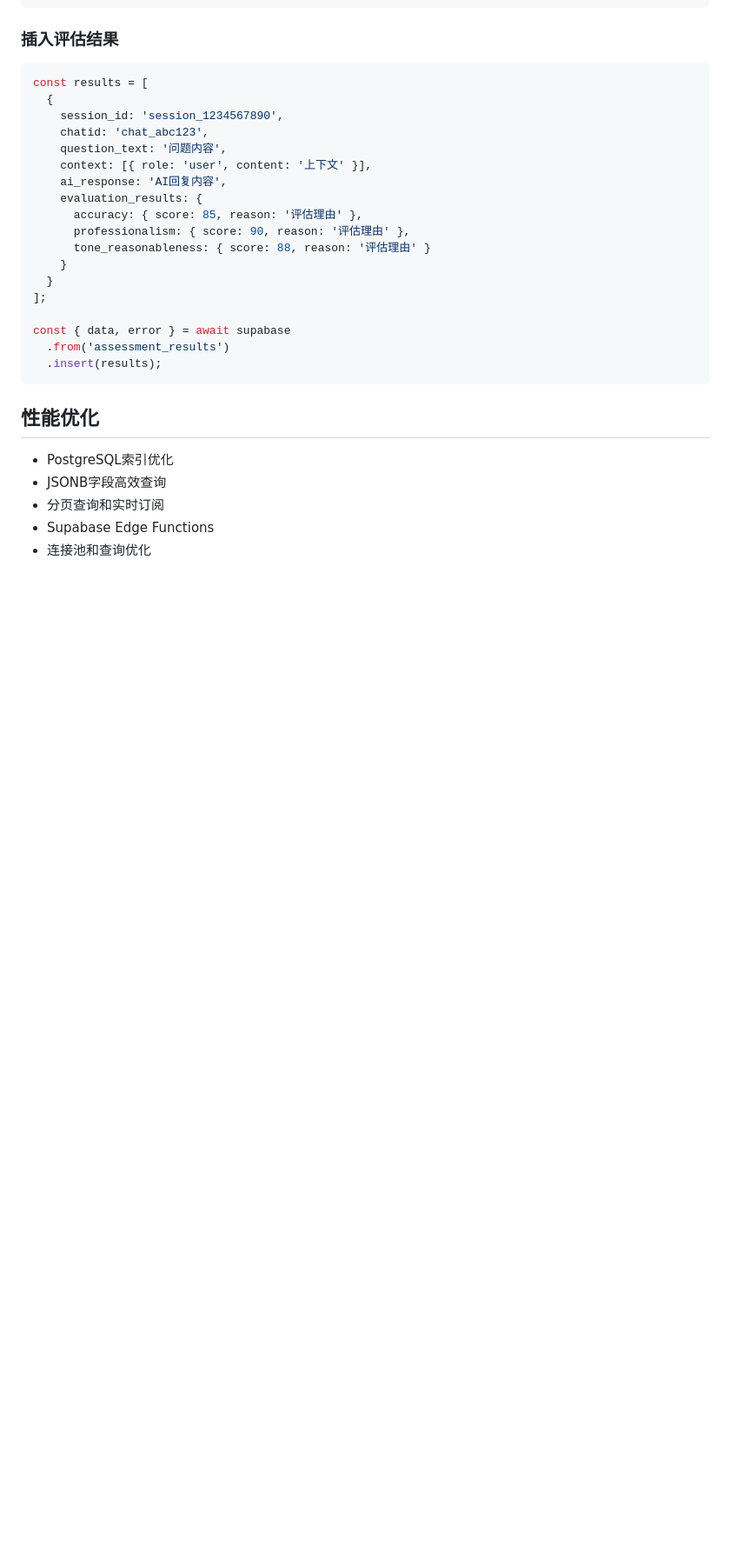
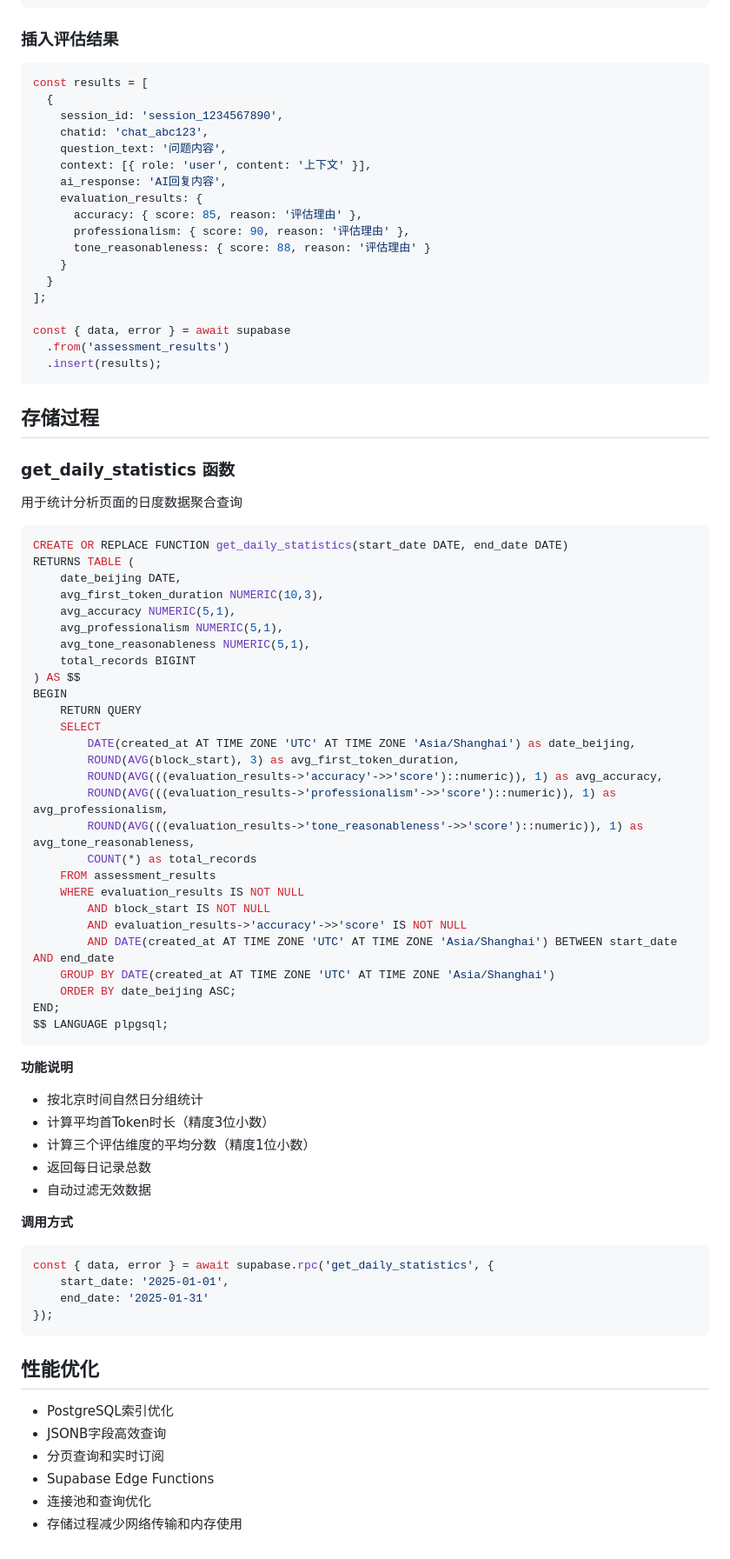
Before and after one commit to tataboxer/work_cozebot_evaluator, a Markdown page: docs/DATABASE.md, the part around the change. Shown at 87% size. Drawn GitHub-style; blank space fills up the shorter version.

Commit message:
docs 更新

````diff
--- a/docs/DATABASE.md
+++ b/docs/DATABASE.md
@@ -267,9 +267,60 @@ const { data, error } = await supabase
   .insert(results);
 ```
 
+## 存储过程
+
+### get_daily_statistics 函数
+用于统计分析页面的日度数据聚合查询
+
+```sql
+CREATE OR REPLACE FUNCTION get_daily_statistics(start_date DATE, end_date DATE)
+RETURNS TABLE (
+    date_beijing DATE,
+    avg_first_token_duration NUMERIC(10,3),
+    avg_accuracy NUMERIC(5,1),
+    avg_professionalism NUMERIC(5,1),
+    avg_tone_reasonableness NUMERIC(5,1),
+    total_records BIGINT
+) AS $$
+BEGIN
+    RETURN QUERY
+    SELECT
+        DATE(created_at AT TIME ZONE 'UTC' AT TIME ZONE 'Asia/Shanghai') as date_beijing,
+        ROUND(AVG(block_start), 3) as avg_first_token_duration,
+        ROUND(AVG(((evaluation_results->'accuracy'->>'score')::numeric)), 1) as avg_accuracy,
+        ROUND(AVG(((evaluation_results->'professionalism'->>'score')::numeric)), 1) as avg_professionalism,
+        ROUND(AVG(((evaluation_results->'tone_reasonableness'->>'score')::numeric)), 1) as avg_tone_reasonableness,
+        COUNT(*) as total_records
+    FROM assessment_results
+    WHERE evaluation_results IS NOT NULL
+        AND block_start IS NOT NULL
+        AND evaluation_results->'accuracy'->>'score' IS NOT NULL
+        AND DATE(created_at AT TIME ZONE 'UTC' AT TIME ZONE 'Asia/Shanghai') BETWEEN start_date AND end_date
+    GROUP BY DATE(created_at AT TIME ZONE 'UTC' AT TIME ZONE 'Asia/Shanghai')
+    ORDER BY date_beijing ASC;
+END;
+$$ LANGUAGE plpgsql;
+```
+
+**功能说明**
+- 按北京时间自然日分组统计
+- 计算平均首Token时长（精度3位小数）
+- 计算三个评估维度的平均分数（精度1位小数）
+- 返回每日记录总数
+- 自动过滤无效数据
+
+**调用方式**
+```javascript
+const { data, error } = await supabase.rpc('get_daily_statistics', {
+    start_date: '2025-01-01',
+    end_date: '2025-01-31'
+});
+```
+
 ## 性能优化
 - PostgreSQL索引优化
 - JSONB字段高效查询
 - 分页查询和实时订阅
 - Supabase Edge Functions
 - 连接池和查询优化
+- 存储过程减少网络传输和内存使用
````
Also changed, not shown: README.md (+8 -1 lines).
